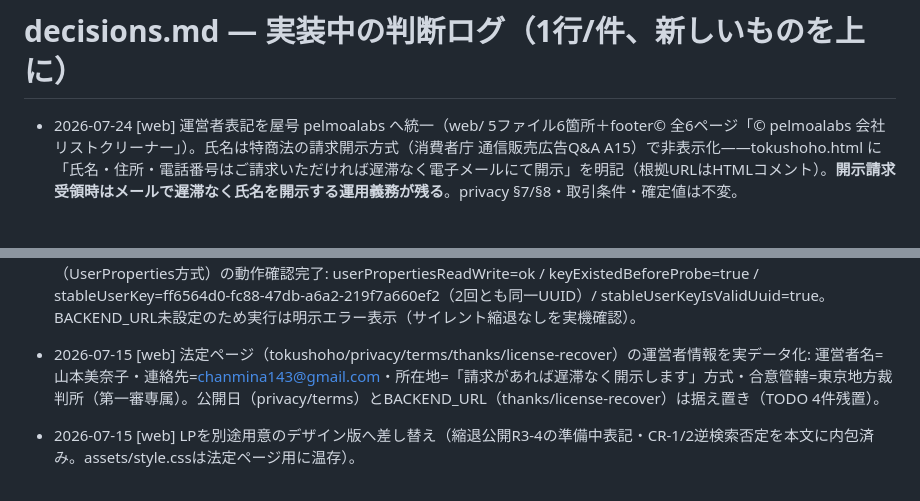
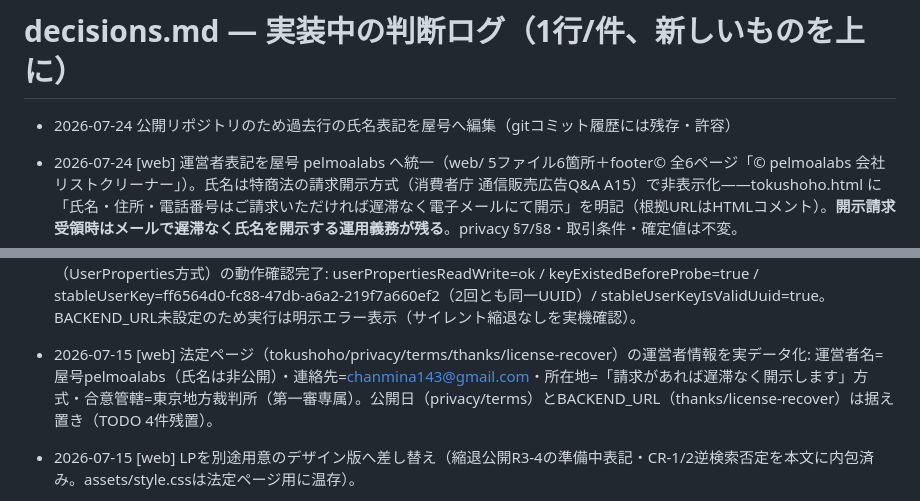
Before and after one commit to minako-ph/company-list-cleaner, a Markdown page: docs/decisions.md, 2 parts joined by grey strips. Rendered like a GitHub page; blank space fills up the shorter version.

Commit message:
docs: 公開リポジトリのためdecisions.md過去行の氏名表記を屋号へ編集

```diff
--- a/docs/decisions.md
+++ b/docs/decisions.md
@@ -1,4 +1,6 @@
 # decisions.md — 実装中の判断ログ（1行/件、新しいものを上に）
+
+- 2026-07-24 公開リポジトリのため過去行の氏名表記を屋号へ編集（gitコミット履歴には残存・許容）
 
 - 2026-07-24 [web] 運営者表記を屋号 pelmoalabs へ統一（web/ 5ファイル6箇所＋footer© 全6ページ「© pelmoalabs 会社リストクリーナー」）。氏名は特商法の請求開示方式（消費者庁 通信販売広告Q&A A15）で非表示化——tokushoho.html に「氏名・住所・電話番号はご請求いただければ遅滞なく電子メールにて開示」を明記（根拠URLはHTMLコメント）。**開示請求受領時はメールで遅滞なく氏名を開示する運用義務が残る**。privacy §7/§8・取引条件・確定値は不変。
 
@@ -18,7 +20,7 @@
 
 - 2026-07-22 §3 clasp 実機疎通完了。standaloneスクリプト作成（scriptId: 1xSDOXaINoYtP9TWvqFHqSEQVevZxu2jJln1Pzwxy8a3bg9s4PwXCUCxr）→ push（dist/appsscript.json のスコープ3点検証通過）→ エディタアドオンのテストデプロイでサイドバー疎通確認（Hello・列指定UI・ライセンス欄・INVOICE_ENABLED=false の「準備中」グレーアウト表示を実機確認）。debugUserKeyProbe を2回実行し R3-1（UserProperties方式）の動作確認完了: userPropertiesReadWrite=ok / keyExistedBeforeProbe=true / stableUserKey=ff6564d0-fc88-47db-a6a2-219f7a660ef2（2回とも同一UUID）/ stableUserKeyIsValidUuid=true。BACKEND_URL未設定のため実行は明示エラー表示（サイレント縮退なしを実機確認）。
 
-- 2026-07-15 [web] 法定ページ（tokushoho/privacy/terms/thanks/license-recover）の運営者情報を実データ化: 運営者名=山本美奈子・連絡先=chanmina143@gmail.com・所在地=「請求があれば遅滞なく開示します」方式・合意管轄=東京地方裁判所（第一審専属）。公開日（privacy/terms）とBACKEND_URL（thanks/license-recover）は据え置き（TODO 4件残置）。
+- 2026-07-15 [web] 法定ページ（tokushoho/privacy/terms/thanks/license-recover）の運営者情報を実データ化: 運営者名=屋号pelmoalabs（氏名は非公開）・連絡先=chanmina143@gmail.com・所在地=「請求があれば遅滞なく開示します」方式・合意管轄=東京地方裁判所（第一審専属）。公開日（privacy/terms）とBACKEND_URL（thanks/license-recover）は据え置き（TODO 4件残置）。
 
 - 2026-07-15 [web] LPを別途用意のデザイン版へ差し替え（縮退公開R3-4の準備中表記・CR-1/2逆検索否定を本文に内包済み。assets/style.cssは法定ページ用に温存）。
 
```
